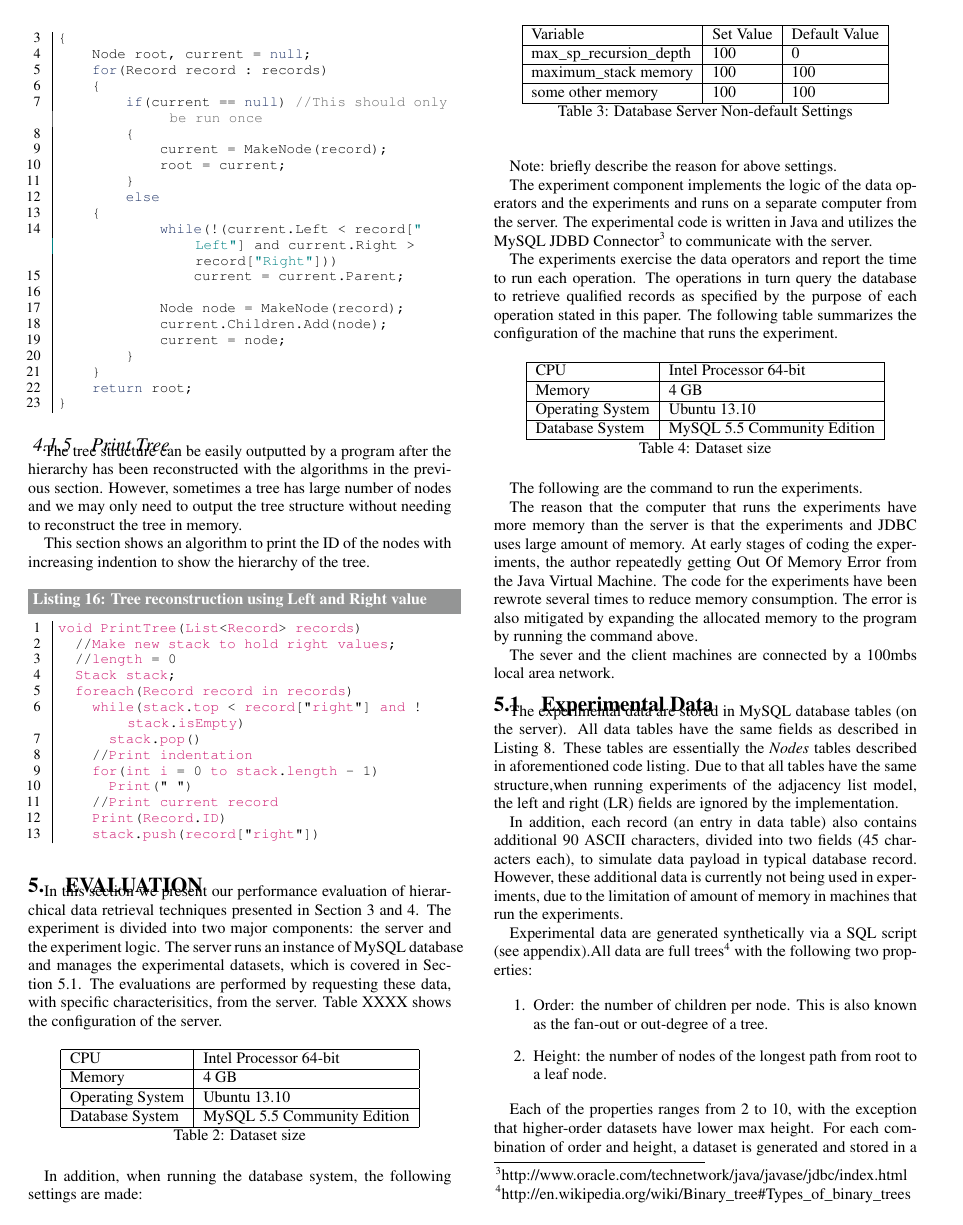
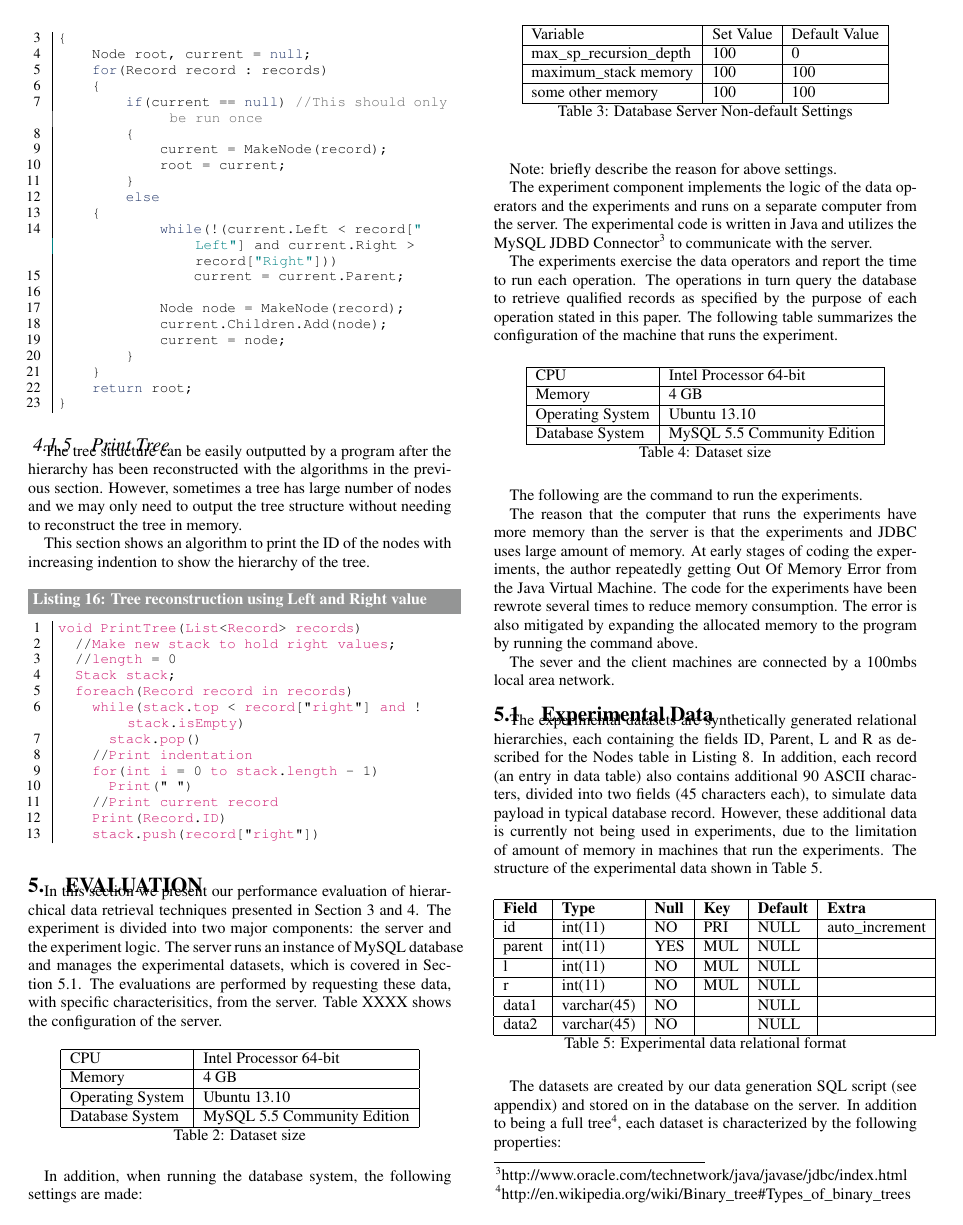
Before and after one commit to wangchj/reltree-paper, a LaTeX paper (text/relational_tree.tex, which reads text/body.tex): page 6 of 7. Compiled offline with pdfLaTeX.

Commit message:
Add experiment data structure and time estimate table.

```diff
--- a/text/body.tex
+++ b/text/body.tex
@@ -629,11 +629,25 @@ The sever and the client machines are connected by a 100mbs local area network.
 
 \subsection{Experimental Data}\label{sec_experimental_data}
 
-The experimental data are stored in MySQL database tables (on the server). All data tables have the same fields as described in Listing~\ref{ns_schema}. These tables are essentially the \emph{Nodes} tables described in aforementioned code listing. Due to that all tables have the same structure,when running experiments of the adjacency list model, the left and right (LR) fields are ignored by the implementation.
+The experimental datasets are synthetically generated relational hierarchies, each containing the fields ID, Parent, L and R as described for the Nodes table in Listing~\ref{ns_schema}. In addition, each record (an entry in data table) also contains additional 90 ASCII characters, divided into two fields (45 characters each), to simulate data payload in typical database record. However, these additional data is currently not being used in experiments, due to the limitation of amount of memory in machines that run the experiments. The structure of the experimental data shown in Table~\ref{tb_rel_exp_data_format}.
 
-In addition, each record (an entry in data table) also contains additional 90 ASCII characters, divided into two fields (45 characters each), to simulate data payload in typical database record. However, these additional data is currently not being used in experiments, due to the limitation of amount of memory in machines that run the experiments.
+\begin{table}[h]
+\centering
+\begin{tabular}{|l|l|l|l|l|l|}
+\hline
+\textbf{Field} & \textbf{Type} & \textbf{Null} & \textbf{Key} & \textbf{Default} & \textbf{Extra}  \\ \hline
+id             & int(11)       & NO            & PRI          & NULL             & auto\_increment \\ \hline
+parent         & int(11)       & YES           & MUL          & NULL             &                 \\ \hline
+l              & int(11)       & NO            & MUL          & NULL             &                 \\ \hline
+r              & int(11)       & NO            & MUL          & NULL             &                 \\ \hline
+data1          & varchar(45)   & NO            &              & NULL             &                 \\ \hline
+data2          & varchar(45)   & NO            &              & NULL             &                 \\ \hline
+\end{tabular}
+\caption{Experimental data relational format}
+\label{tb_rel_exp_data_format}
+\end{table}
 
-Experimental data are generated synthetically via a SQL script (see appendix).All data are full trees\footnote{http://en.wikipedia.org/wiki/Binary\_tree\#Types\_of\_binary\_trees} with the following two properties:
+The datasets are created by our data generation SQL script (see appendix) and stored on in the database on the server. In addition to being a full tree\footnote{http://en.wikipedia.org/wiki/Binary\_tree\#Types\_of\_binary\_trees}, each dataset is characterized by the following properties:
 
 \begin{enumerate}
 \item Order: the number of children per node. This is also known as the fan-out or out-degree of a tree.
```
Also changed, not shown: text/body.tex (24 more changed lines).
